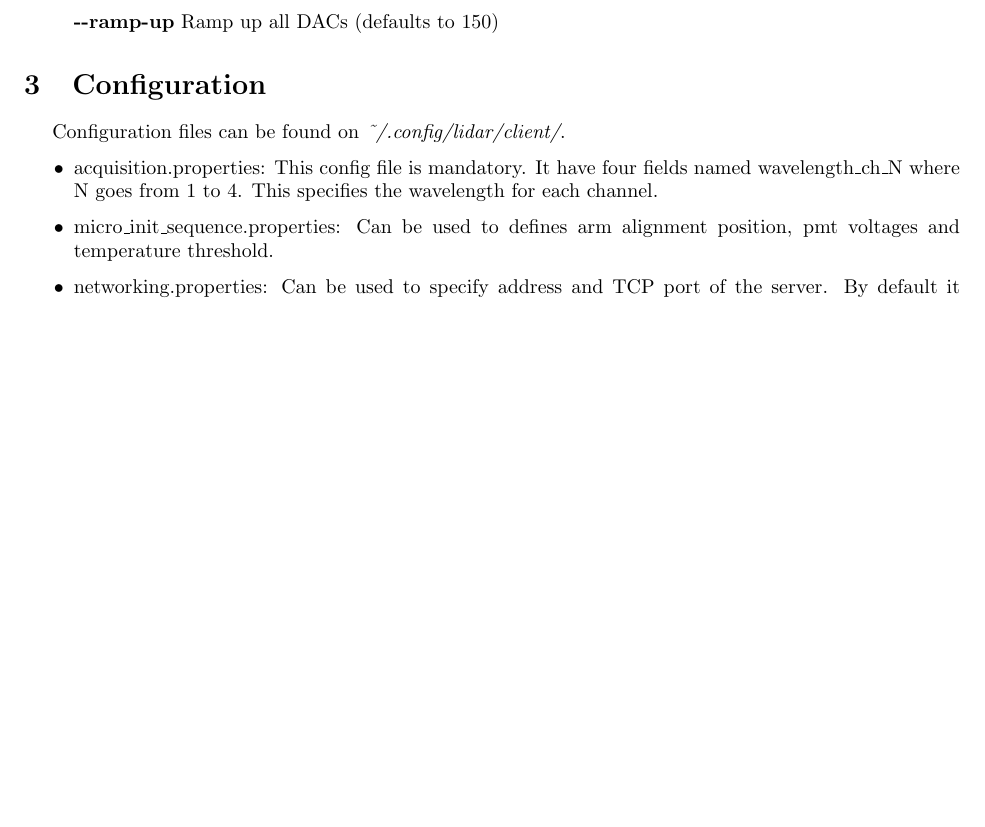
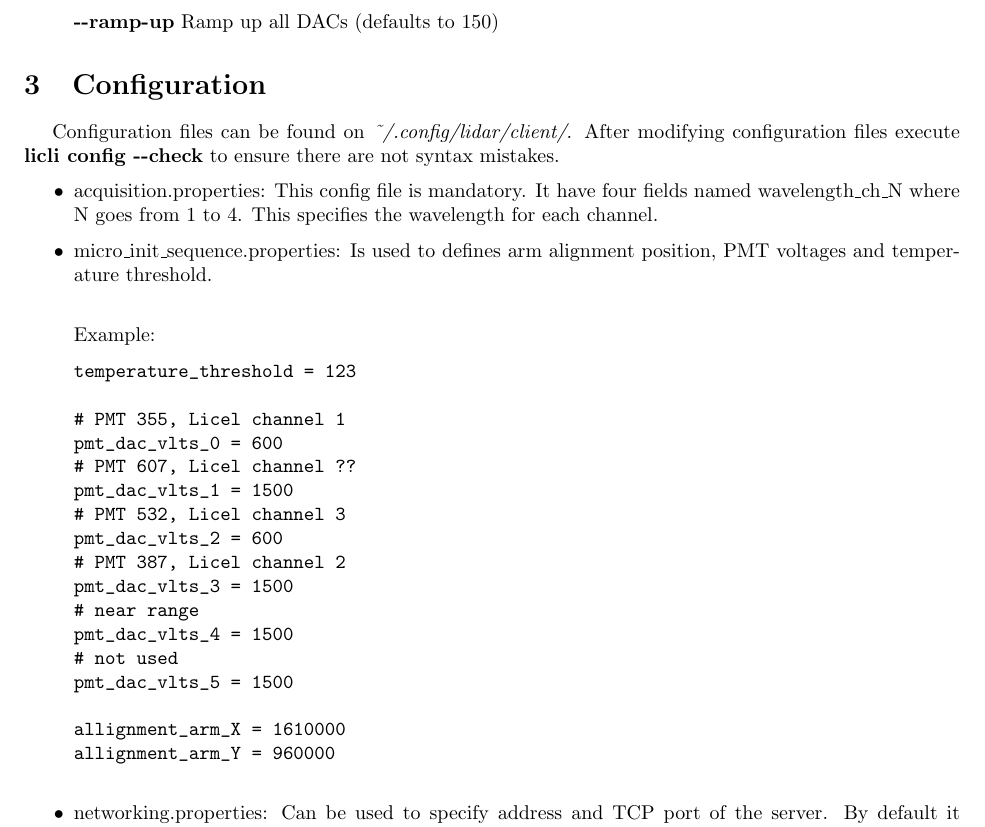
Before and after one commit to IFAEControl/lidar-cli, a LaTeX document (doc/manual.tex): part of page 12 of 13, cut so that both start at the same text, the shorter picture padded with empty space. Compiled offline with pdfLaTeX.

Commit message:
update config

```diff
--- a/doc/manual.tex
+++ b/doc/manual.tex
@@ -342,10 +342,31 @@ Monitoring commands
 \end{itemize}
 
 \section{Configuration} \label{cfg}
-Configuration files can be found on \textit{\~{}/.config/lidar/client/}.
+Configuration files can be found on \textit{\~{}/.config/lidar/client/}. After modifying configuration files execute \textbf{licli config -{}-check} to ensure there are not syntax mistakes.
 \begin{itemize}
 	\item acquisition.properties: This config file is mandatory. It have four fields named wavelength\_ch\_N where N goes from 1 to 4. This specifies the wavelength for each channel.
-	\item micro\_init\_sequence.properties: Can be used to defines arm alignment position, pmt voltages and temperature threshold.
+	\item micro\_init\_sequence.properties: Is used to defines arm alignment position, PMT voltages and temperature threshold.	\\
+
+	Example:
+	\begin{verbatim}
+temperature_threshold = 123
+
+# PMT 355, Licel channel 1
+pmt_dac_vlts_0 = 600
+# PMT 607, Licel channel ??
+pmt_dac_vlts_1 = 1500
+# PMT 532, Licel channel 3
+pmt_dac_vlts_2 = 600
+# PMT 387, Licel channel 2
+pmt_dac_vlts_3 = 1500
+# near range
+pmt_dac_vlts_4 = 1500
+# not used
+pmt_dac_vlts_5 = 1500
+
+allignment_arm_X = 1610000
+allignment_arm_Y = 960000
+	\end{verbatim}
 	\item networking.properties: Can be used to specify address and TCP port of the server. By default it connects to \textbf{lidar.ifae.es}.
 \end{itemize}
 \subsection{Environment variables}
```
Also changed, not shown: doc/manual.pdf.
